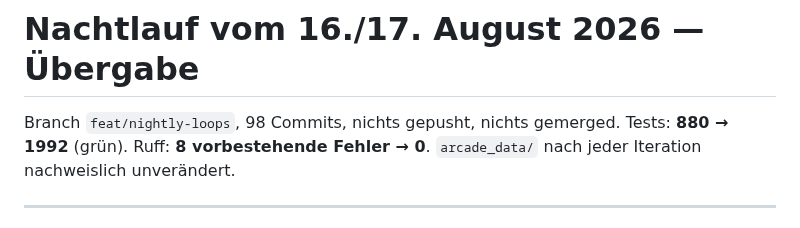
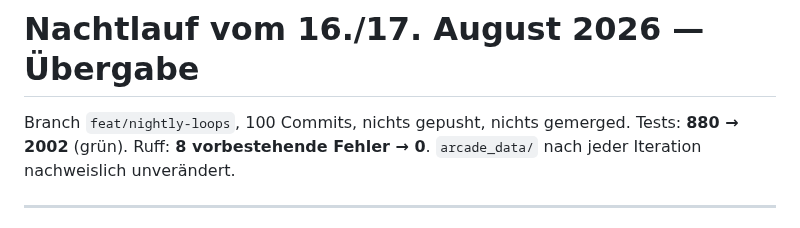
Before and after one commit to ralksta/arcade-video-scanner, a Markdown page: NACHTLAUF-BERICHT.md, the part around the change. Rendered like a GitHub page.

```diff
--- a/NACHTLAUF-BERICHT.md
+++ b/NACHTLAUF-BERICHT.md
@@ -1,7 +1,7 @@
 # Nachtlauf vom 16./17. August 2026 — Übergabe
 
-Branch `feat/nightly-loops`, 98 Commits, nichts gepusht, nichts gemerged.
-Tests: **880 → 1992** (grün). Ruff: **8 vorbestehende Fehler → 0**.
+Branch `feat/nightly-loops`, 100 Commits, nichts gepusht, nichts gemerged.
+Tests: **880 → 2002** (grün). Ruff: **8 vorbestehende Fehler → 0**.
 `arcade_data/` nach jeder Iteration nachweislich unverändert.
 
 ---
```
